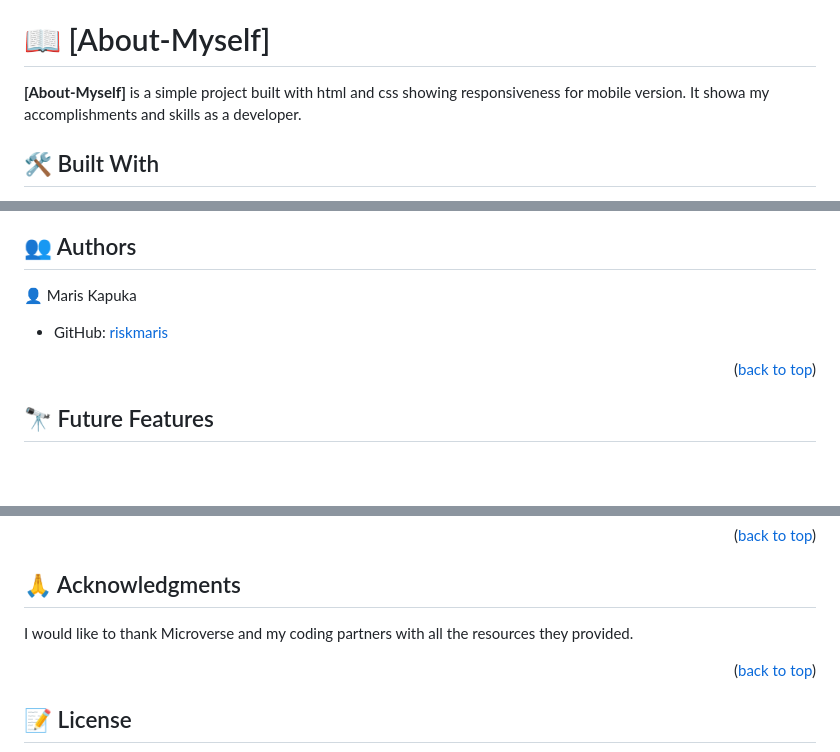
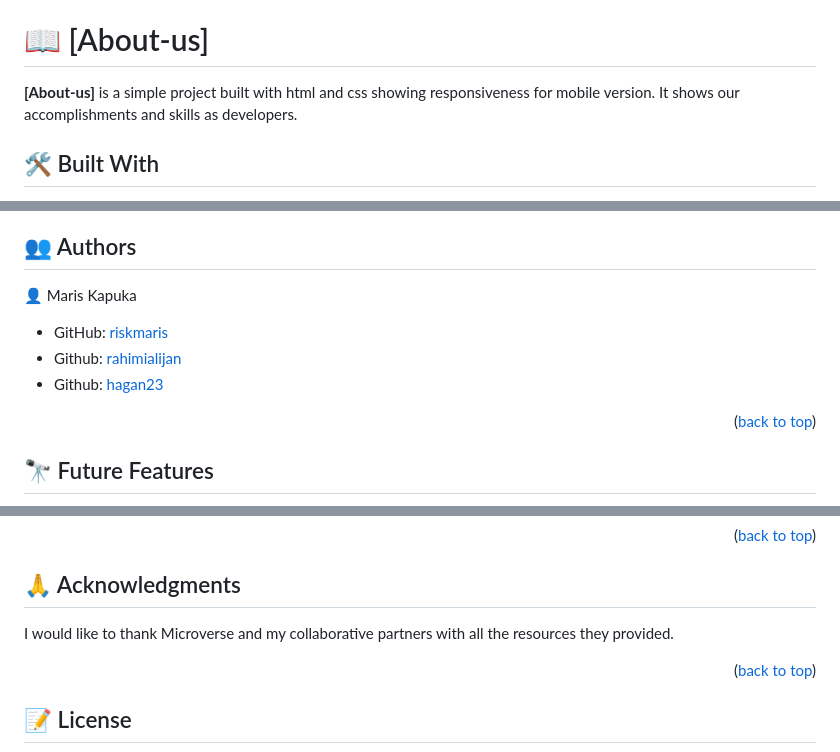
Before and after one commit to riskmaris/mobile-menu-branch, a Markdown page: README.md, 3 parts joined by grey strips. Drawn GitHub-style; blank space fills up the shorter version.

Commit message:
Add Authors

```diff
--- a/README.md
+++ b/README.md
@@ -55,10 +55,10 @@ After you're finished please remove all the comments and instructions!
 - [📝 License](#license)
 
 
-# 📖 [About-Myself] <a name=About-Myself></a>
+# 📖 [About-us] <a name=About-us></a>
 
 
-**[About-Myself]** is a simple project built with html and css showing responsiveness for mobile version. It showa my accomplishments and skills as a developer.
+**[About-us]** is a simple project built with html and css showing responsiveness for mobile version. It shows our accomplishments and skills as developers.
 
 ## 🛠 Built With
 1. Html
@@ -144,8 +145,10 @@ Open index.html using live server extension
 
 👤 Maris Kapuka
 
+
 - GitHub: [riskmaris](https://github.com/riskmaris)
-
+- Github: [rahimialijan](https://github.com/rahimialijan)
+- Github: [hagan23](https://github.com/hagan23)
 
 
 <p align="right">(<a href="#readme-top">back to top</a>)</p>
@@ -165,7 +168,7 @@ If you like this project please give it a star.
 
 ## 🙏 Acknowledgments <a name="acknowledgements"></a>
 
-I would like to thank Microverse and my coding partners with all the resources they provided.
+I would like to thank Microverse and my collaborative partners with all the resources they provided.
 
 <p align="right">(<a href="#readme-top">back to top</a>)</p>
 
```
Also changed, not shown: other parts of README.md (+1 -0 lines).
